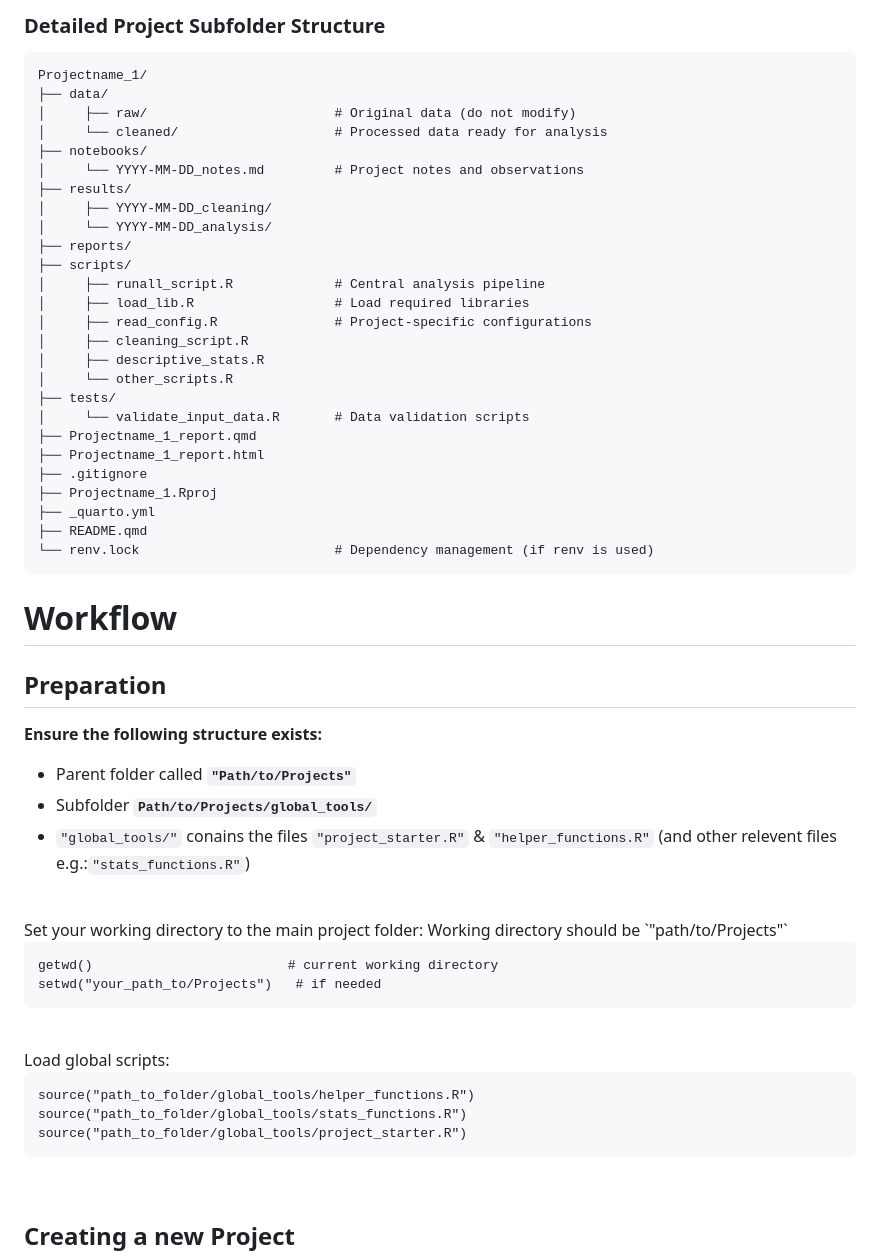
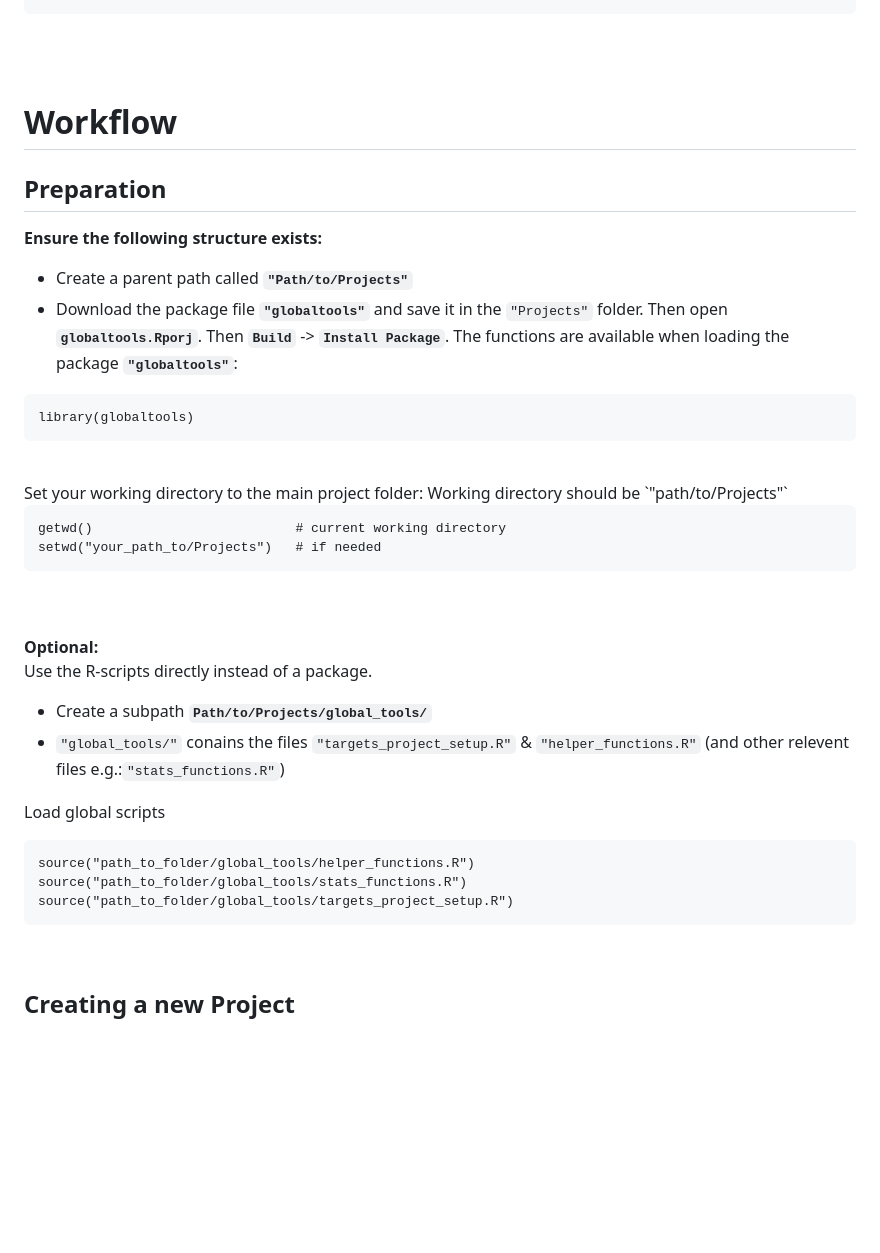
Before and after one commit to GPocobelli/r-project-workflow, a Markdown page: README.md, the part around the change printed below. Drawn GitHub-style; blank space fills up the shorter version.

````diff
--- a/README.md
+++ b/README.md
@@ -26,62 +58,52 @@ Projects/                             # Parent directory for all projects
 
-### Detailed Project Subfolder Structure
 
-``` text
-Projectname_1/
-├── data/
-│     ├── raw/                        # Original data (do not modify)
-│     └── cleaned/                    # Processed data ready for analysis
-├── notebooks/
-│     └── YYYY-MM-DD_notes.md         # Project notes and observations
-├── results/
-│     ├── YYYY-MM-DD_cleaning/
-│     └── YYYY-MM-DD_analysis/
-├── reports/
-├── scripts/
-│     ├── runall_script.R             # Central analysis pipeline
-│     ├── load_lib.R                  # Load required libraries
-│     ├── read_config.R               # Project-specific configurations
-│     ├── cleaning_script.R
-│     ├── descriptive_stats.R
-│     └── other_scripts.R
-├── tests/
-│     └── validate_input_data.R       # Data validation scripts
-├── Projectname_1_report.qmd
-├── Projectname_1_report.html
-├── .gitignore
-├── Projectname_1.Rproj
-├── _quarto.yml
-├── README.qmd
-└── renv.lock                         # Dependency management (if renv is used)
-```
 
 
 # Workflow
 
 ## Preparation
 **Ensure the following structure exists:**
-- Parent folder called **`"Path/to/Projects"`**
-- Subfolder **`Path/to/Projects/global_tools/`**
-- `"global_tools/"` conains the files `"project_starter.R"` & `"helper_functions.R"` (and other relevent files e.g.:`"stats_functions.R"`)
+ - Create a parent path called **`"Path/to/Projects"`**
+ - Download the package file **`"globaltools"`** and save it in the `"Projects"` folder.
+   Then open **`globaltools.Rporj`**. Then **`Build`** -> **`Install Package`**.
+   The functions are available when loading the package **`"globaltools"`**:
+
+```{r}
+library(globaltools)
+```
+
+
 <br>
 Set your working directory to the main project folder:
 Working directory should be `"path/to/Projects"`
 
 ```{r}
-getwd()                         # current working directory
+getwd()                          # current working directory
 setwd("your_path_to/Projects")   # if needed
 ```
 
+
+
+
 <br>
-Load global scripts:
+<br>
 
+**Optional:**
+Use the R-scripts directly instead of a package.
+
+ - Create a subpath **`Path/to/Projects/global_tools/`**
+ - `"global_tools/"` conains the files `"targets_project_setup.R"` & `"helper_functions.R"` (and other relevent files e.g.:`"stats_functions.R"`)
+
+Load global scripts
 ```{r}
 source("path_to_folder/global_tools/helper_functions.R")
 source("path_to_folder/global_tools/stats_functions.R")
-source("path_to_folder/global_tools/project_starter.R")
+source("path_to_folder/global_tools/targets_project_setup.R")
 ```
 
 <br>
+
+
 
 ## Creating a new Project
 
````
Also changed, not shown: other parts of README.md (+41 -9 lines).
